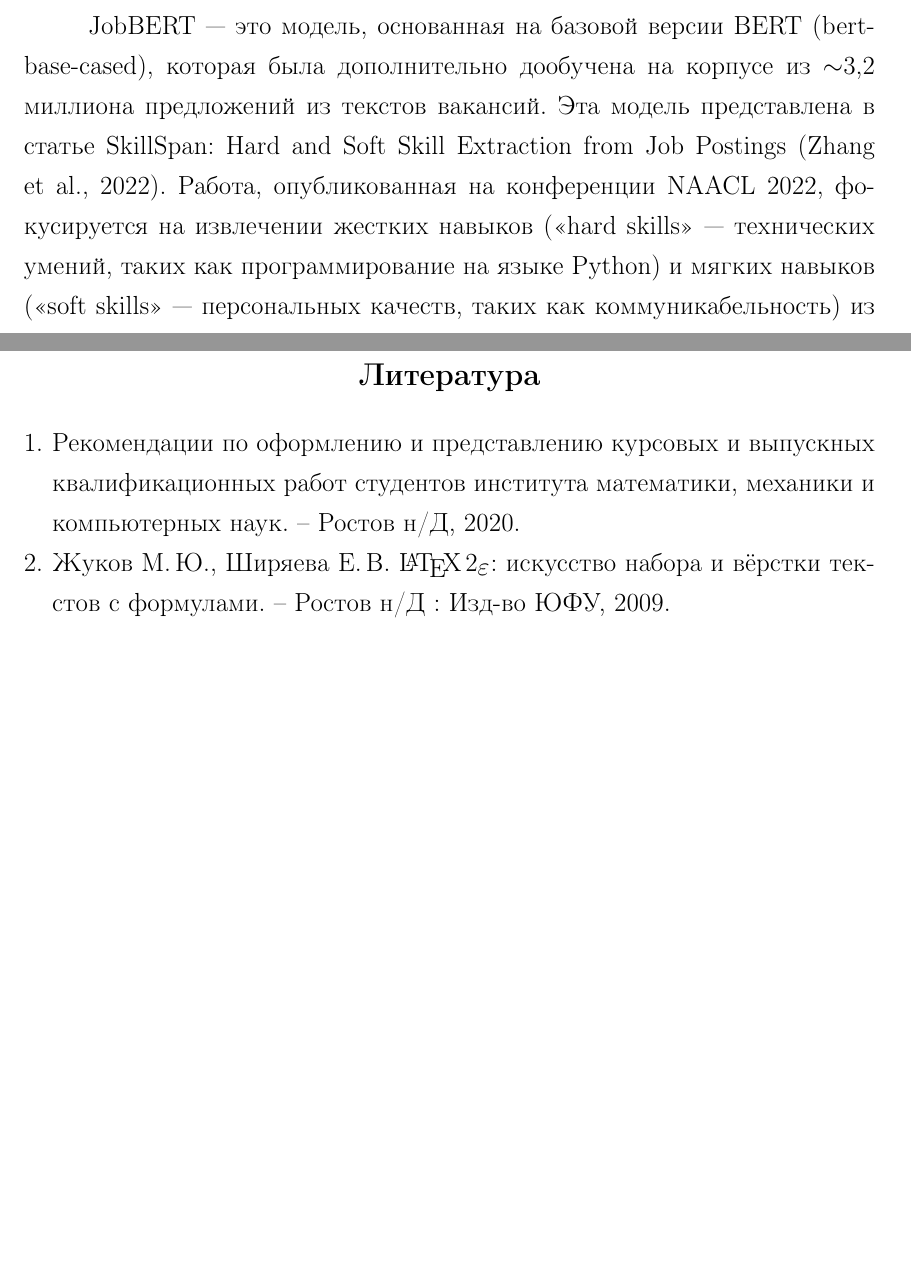
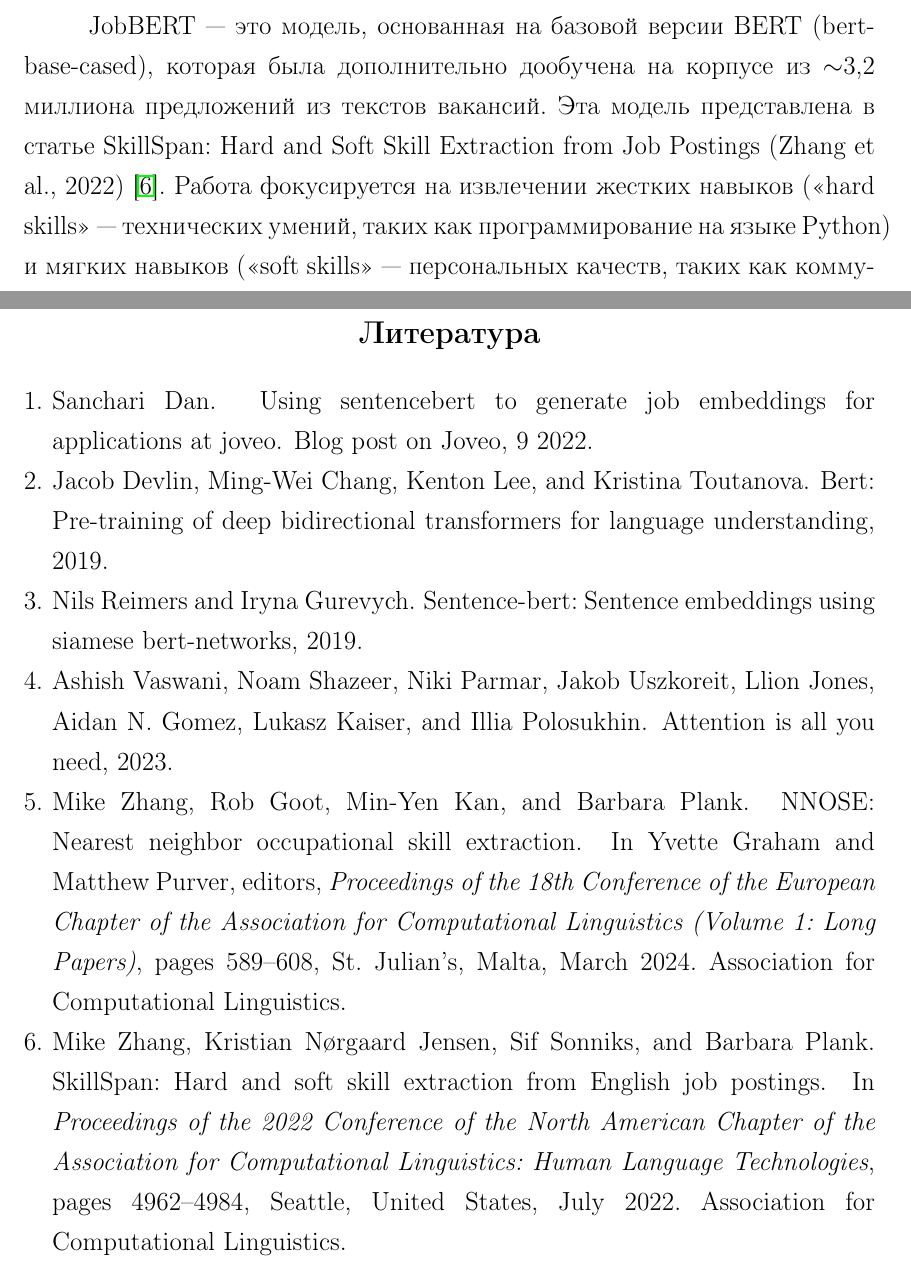
Before and after one commit to elia-morrison/masters_thesis, a LaTeX document (main.tex, which reads references.bib): two parts of pages 8 and 37 of 40, joined at a grey line, cut so that both start at the same text, the shorter picture padded with empty space. Compiled offline with pdfLaTeX.

Commit message:
add citations

```diff
--- a/main.tex
+++ b/main.tex
@@ -105,5 +105,5 @@
 
-JobBERT --- это модель, основанная на базовой версии BERT (bert-base-cased), которая была дополнительно дообучена на корпусе из $\sim$3,2 миллиона предложений из текстов вакансий. Эта модель представлена в статье SkillSpan: Hard and Soft Skill Extraction from Job Postings (Zhang et al., 2022). Работа, опубликованная на конференции NAACL 2022, фокусируется на извлечении жестких навыков (<<hard skills>> --- технических умений, таких как программирование на языке Python) и мягких навыков (<<soft skills>> --- персональных качеств, таких как коммуникабельность) из объявлений о вакансиях.
+JobBERT --- это модель, основанная на базовой версии BERT (bert-base-cased), которая была дополнительно дообучена на корпусе из $\sim$3,2 миллиона предложений из текстов вакансий. Эта модель представлена в статье SkillSpan: Hard and Soft Skill Extraction from Job Postings (Zhang et al., 2022) \cite{zhang-etal-2022-skillspan}. Работа фокусируется на извлечении жестких навыков (<<hard skills>> --- технических умений, таких как программирование на языке Python) и мягких навыков (<<soft skills>> --- персональных качеств, таких как коммуникабельность) из объявлений о вакансиях.
 
 Дообучение на данных из сферы рекрутинга позволяет JobBERT лучше понимать терминологию и структуру текстов, связанных с рынком труда.
 
@@ -780,20 +780,8 @@
 \addcontentsline{toc}{section}{Литература}
 \renewcommand{\refname}{\centering \textbf{Литература}}
 
-\begin{thebibliography}{0}
-  \bibitem{stud:b0}
-  Рекомендации по оформлению
-  и представлению курсовых
-  и выпускных квалификационных работ
-  студентов института математики,
-  механики и компьютерных наук.~--
-  Ростов н/Д, 2020.
-
-  \bibitem{stud:b1}
-  Жуков М.\,Ю., Ширяева Е.\,В.
-  \LaTeXe: искусство набора и вёрстки текстов с~формулами.~-- Ростов н/Д : Изд-во ЮФУ, 2009.
-\end{thebibliography}
-
+\bibliographystyle{plain}
+\bibliography{references}
 
 %=======================
 \newpage
--- /dev/null
+++ b/references.bib
@@ -0,0 +6,13 @@
+               Plank, Barbara},
+  booktitle = {Proceedings of the 2022 Conference of the North American Chapter of the Association for Computational Linguistics: Human Language Technologies},
+  month     = jul,
+  year      = {2022},
+  address   = {Seattle, United States},
+  publisher = {Association for Computational Linguistics},
+  url       = {https://aclanthology.org/2022.naacl-main.366},
+  pages     = {4962--4984},
+  abstract  = {Skill Extraction (SE) is an important and widely-studied task useful to gain insights into labor market dynamics. However, there is a lacuna of datasets and annotation guidelines; available datasets are few and contain crowd-sourced labels on the span-level or labels from a predefined skill inventory. To address this gap, we introduce SKILLSPAN, a novel SE dataset consisting of 14.5K sentences and over 12.5K annotated spans. We release its respective guidelines created over three different sources annotated for hard and soft skills by domain experts. We introduce a BERT baseline (Devlin et al., 2019). To improve upon this baseline, we experiment with language models that are optimized for long spans (Joshi et al., 2020; Beltagy et al., 2020), continuous pre-training on the job posting domain (Han and Eisenstein, 2019; Gururangan et al., 2020), and multi-task learning (Caruana, 1997). Our results show that the domain-adapted models significantly outperform their non-adapted counterparts, and single-task outperforms multi-task learning.}
+}
+
+@inproceedings{zhang-etal-2024-nnose,
+  title     = {{NNOSE}: Nearest Neighbor Occupational Skill Extraction},
@@ -0,0 +22,10 @@
+               Plank, Barbara},
+  editor    = {Graham, Yvette  and
+               Purver, Matthew},
+  booktitle = {Proceedings of the 18th Conference of the European Chapter of the Association for Computational Linguistics (Volume 1: Long Papers)},
+  month     = mar,
+  year      = {2024},
+  address   = {St. Julian{'}s, Malta},
+  publisher = {Association for Computational Linguistics},
+  url       = {https://aclanthology.org/2024.eacl-long.35},
+  pages     = {589--608},
@@ -0,0 +37,12 @@
+  title        = {Using SentenceBERT to Generate Job Embeddings for Applications at Joveo},
+  howpublished = {Blog post on Joveo},
+  year         = {2022},
+  month        = {9},
+  url          = {https://www.joveo.com/blog/using-sentencebert-to-generate-job-embeddings-for-applications-at-joveo/}
+}
+
+
+@misc{devlin2019bertpretrainingdeepbidirectional,
+  title         = {BERT: Pre-training of Deep Bidirectional Transformers for Language Understanding},
+  author        = {Jacob Devlin and Ming-Wei Chang and Kenton Lee and Kristina Toutanova},
+  year          = {2019},
@@ -0,0 +57,2 @@
+  author        = {Nils Reimers and Iryna Gurevych},
+  year          = {2019},
@@ -0,0 +66,3 @@
+  title         = {Attention Is All You Need},
+  author        = {Ashish Vaswani and Noam Shazeer and Niki Parmar and Jakob Uszkoreit and Llion Jones and Aidan N. Gomez and Lukasz Kaiser and Illia Polosukhin},
+  year          = {2023},
```
Also changed, not shown: main.tex (32 more changed lines), references.bib (33 more changed lines).
